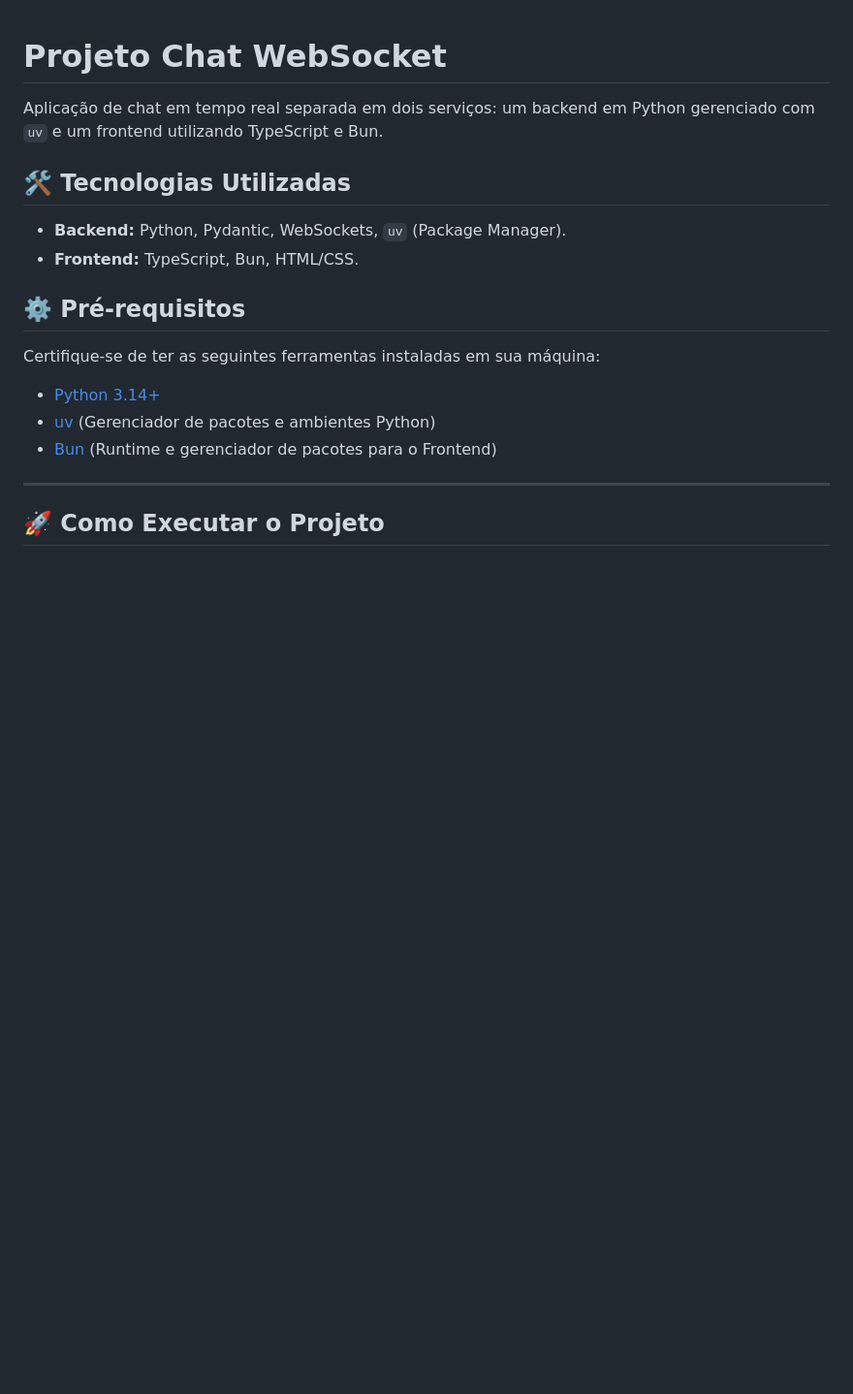
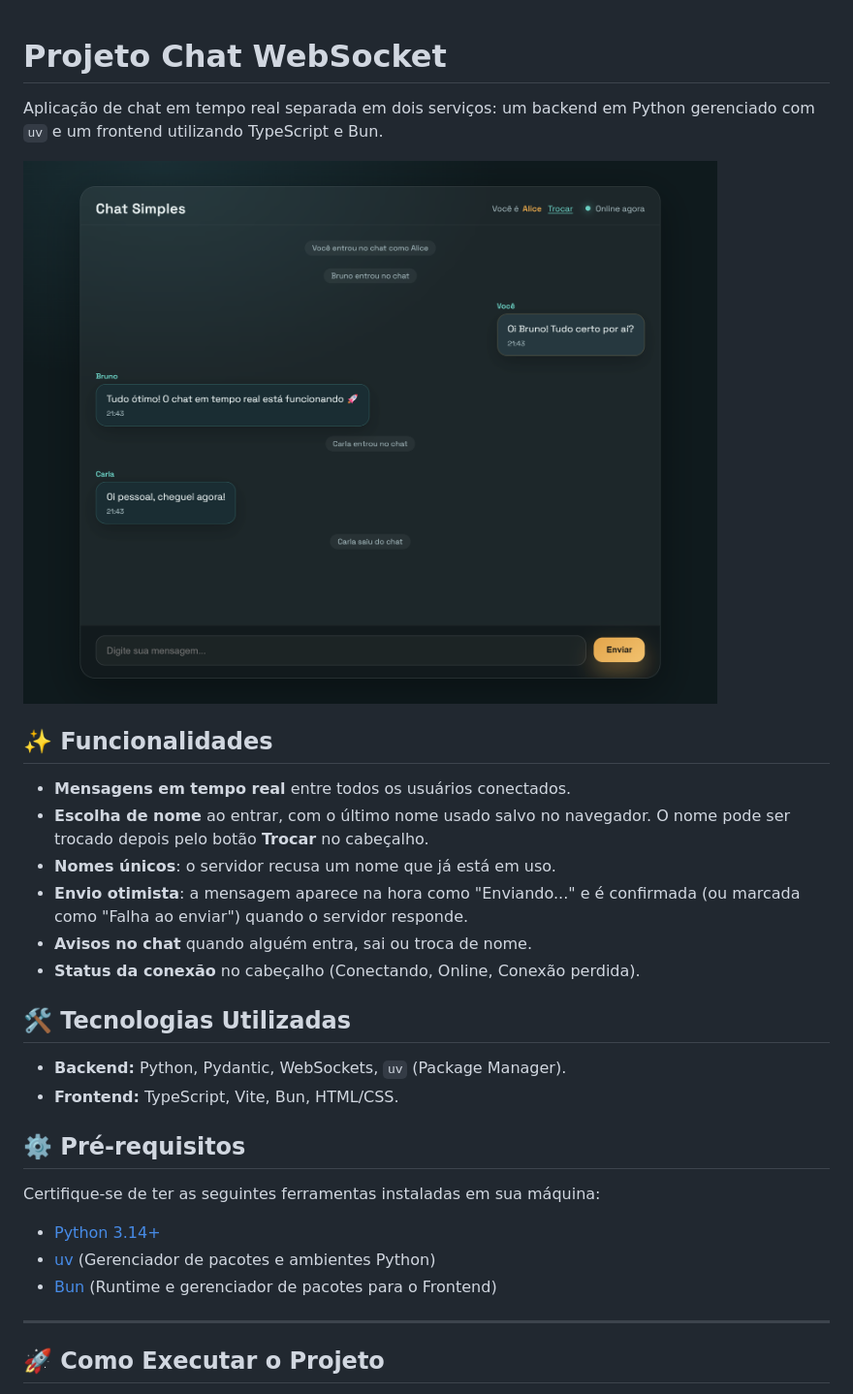
Before and after one commit to P0sseid0n/python-realtime-chat, a Markdown page: README.md, the part around the change printed below. Shown: that part at 97% size. Rendered like a GitHub page; pictures changed too: docs/screenshot.png (added); blank space fills up the shorter version.

```diff
--- a/README.md
+++ b/README.md
@@ -2,10 +2,21 @@
 
 Aplicação de chat em tempo real separada em dois serviços: um backend em Python gerenciado com `uv` e um frontend utilizando TypeScript e Bun.
 
+![Tela do chat com mensagens trocadas entre três usuários e avisos de entrada e saída](docs/screenshot.png)
+
+## ✨ Funcionalidades
+
+- **Mensagens em tempo real** entre todos os usuários conectados.
+- **Escolha de nome** ao entrar, com o último nome usado salvo no navegador. O nome pode ser trocado depois pelo botão **Trocar** no cabeçalho.
+- **Nomes únicos**: o servidor recusa um nome que já está em uso.
+- **Envio otimista**: a mensagem aparece na hora como "Enviando..." e é confirmada (ou marcada como "Falha ao enviar") quando o servidor responde.
+- **Avisos no chat** quando alguém entra, sai ou troca de nome.
+- **Status da conexão** no cabeçalho (Conectando, Online, Conexão perdida).
+
 ## 🛠️ Tecnologias Utilizadas
 
 - **Backend:** Python, Pydantic, WebSockets, `uv` (Package Manager).
-- **Frontend:** TypeScript, Bun, HTML/CSS.
+- **Frontend:** TypeScript, Vite, Bun, HTML/CSS.
 
 ## ⚙️ Pré-requisitos
 
```
Also changed, not shown: other parts of README.md (+73 -7 lines).
